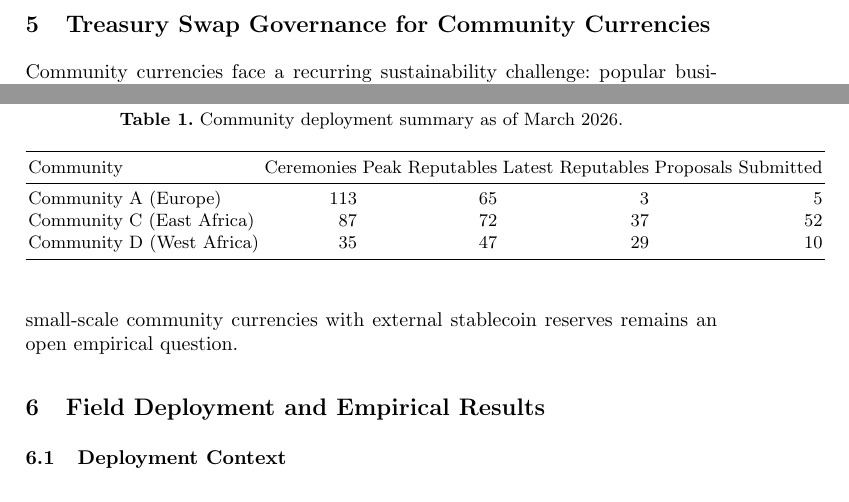
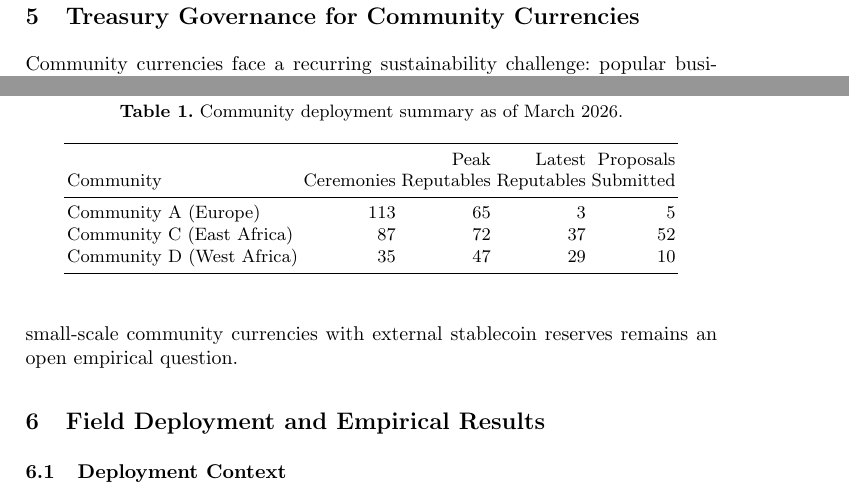
Before and after one commit to encointer/dawo-paper, a LaTeX document (main.tex): two parts of pages 8 and 9 of 16, joined at a grey line, cut so that both start at the same text. Compiled offline with pdfLaTeX.

Commit message:
more human input and feedback ME

```diff
--- a/main.tex
+++ b/main.tex
@@ -190,10 +192,11 @@ A proposal that meets the AQB threshold enters a \emph{Confirming} state. It mus
 \end{figure}
 
 %=====================================================================
-\section{Treasury Swap Governance for Community Currencies}
+\section{Treasury Governance for Community Currencies}
 \label{sec:treasury}
 %=====================================================================
 
+% TODO: frame this as treasury governance in general, not only swap options. The latter should be the focus, but simpler to understand and start with are SpendNative proposals which simply pay out KSM tokens from treasury to a beneficiary if approved. This mechanism has been used frequently by Paynuq and Nyota communities to pay for community leadership
 Community currencies face a recurring sustainability challenge: popular businesses that attract many customers accumulate tokens faster than they can spend them within the local network. Ruddick~\cite{ruddick2022grassroots} documents this ``accumulation problem'' across over 100 community currency deployments in Kenya, where businesses with excess tokens lose motivation to continue accepting the currency, threatening network viability.
 
 \paragraph{Swap Options as Democratic Policy.}
@@ -226,13 +229,15 @@ We hypothesize that a community treasury need not maintain full backing for comm
 
 The governance architecture has been operational since December 2024 across all communities. Swap options are deployed since January 2026. Table~\ref{tab:communities} summarizes the deployment context.
 
+% todo: these numbers are wrong: reputables peaked at 155 for Leu community at cindex 38 (https://accounting.encointer.org/reputables-by-cindex). Reputable means the unique set of accounts with at least one attendance in the last 5 ceremony cycles
 \begin{table}[t]
 \centering
 \caption{Community deployment summary as of March 2026.}
 \label{tab:communities}
 \begin{tabular}{lrrrr}
 \toprule
-Community & Ceremonies & Peak Reputables & Latest Reputables & Proposals Submitted \\
+ & & Peak & Latest & Proposals \\
+Community & Ceremonies & Reputables & Reputables & Submitted \\
 \midrule
 Community A (Europe) & 113 & 65 & 3 & 5 \\
 Community C (East Africa) & 87 & 72 & 37 & 52 \\
```
Also changed, not shown: main.tex (7 more changed lines).
